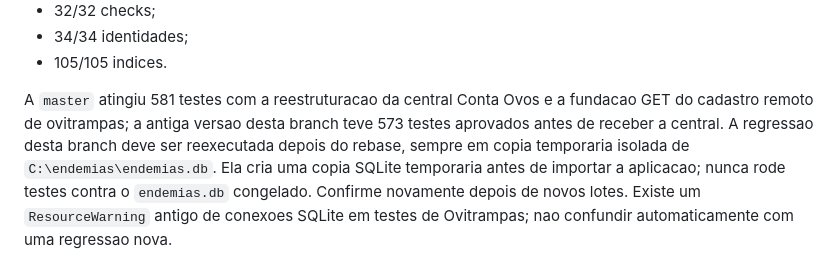
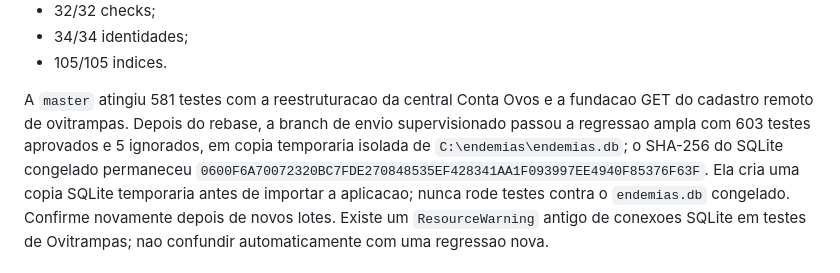
Before and after one commit to joaokviatkoski3-wq/endemias, a Markdown page: CONTEXTO_PARA_IA.md, the part around the change. Rendered like a GitHub page.

Commit message:
chore: atualizar validacao do envio Conta Ovos

```diff
--- a/CONTEXTO_PARA_IA.md
+++ b/CONTEXTO_PARA_IA.md
@@ -64,10 +64,11 @@ Infraestrutura ja validada no PostgreSQL:
 - 105/105 indices.
 
 A `master` atingiu 581 testes com a reestruturacao da central Conta Ovos e a
-fundacao GET do cadastro remoto de ovitrampas; a antiga versao desta branch
-teve 573 testes aprovados antes de receber a central. A regressao desta branch
-deve ser reexecutada depois do rebase, sempre em copia temporaria isolada de
-`C:\endemias\endemias.db`.
+fundacao GET do cadastro remoto de ovitrampas. Depois do rebase, a branch de
+envio supervisionado passou a regressao ampla com 603 testes aprovados e 5
+ignorados, em copia temporaria isolada de `C:\endemias\endemias.db`; o SHA-256
+do SQLite congelado permaneceu
+`0600F6A70072320BC7FDE270848535EF428341AA1F093997EE4940F85376F63F`.
 Ela cria uma copia SQLite temporaria antes de importar a aplicacao; nunca rode
 testes contra o `endemias.db` congelado.
 Confirme novamente depois de novos lotes. Existe um `ResourceWarning` antigo de
```
